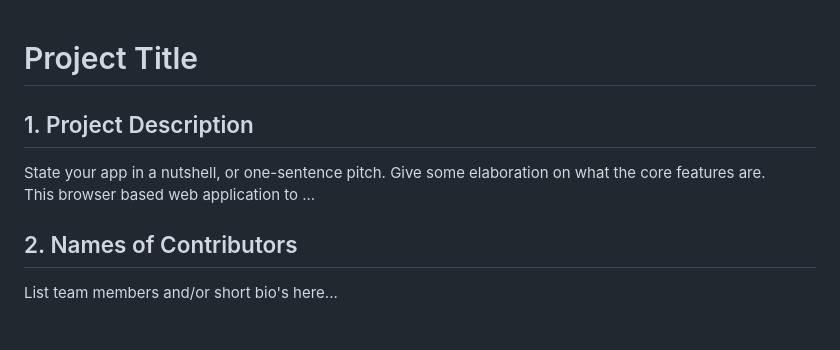
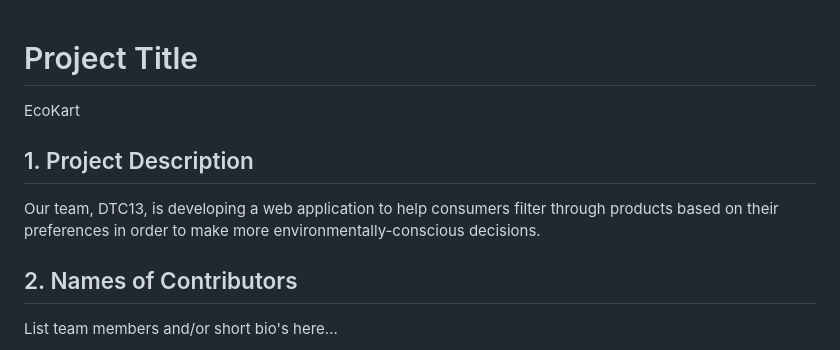
Before and after one commit to JWLHuang/1800_202310_DTC13, a Markdown page: README.md, the part around the change. Drawn GitHub-style.

```diff
--- a/README.md
+++ b/README.md
@@ -1,9 +1,8 @@
 # Project Title
+EcoKart
 
 ## 1. Project Description
-
-State your app in a nutshell, or one-sentence pitch. Give some elaboration on what the core features are.
-This browser based web application to ...
+Our team, DTC13, is developing a web application to help consumers filter through products based on their preferences in order to make more environmentally-conscious decisions.
 
 ## 2. Names of Contributors
 List team members and/or short bio's here...
```
